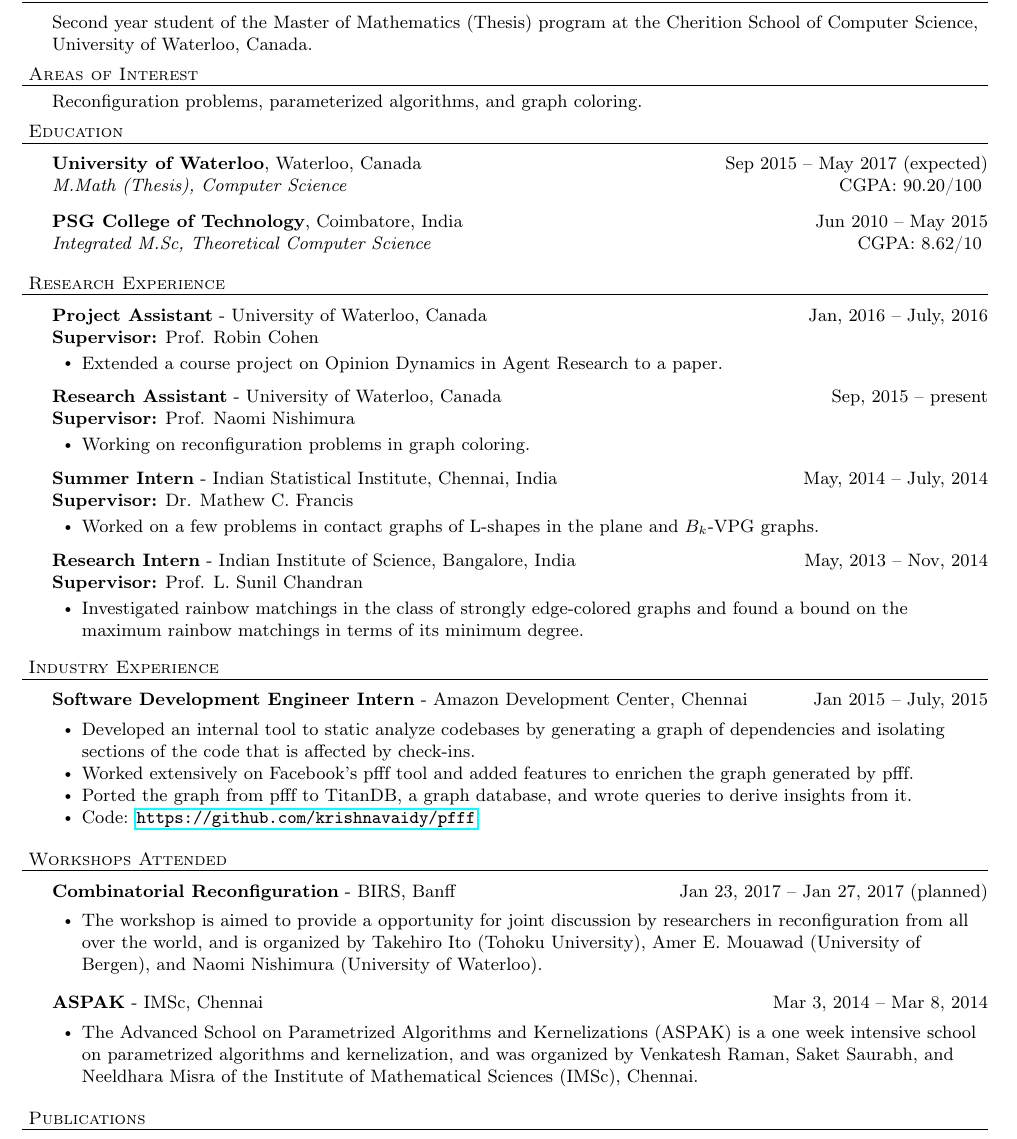
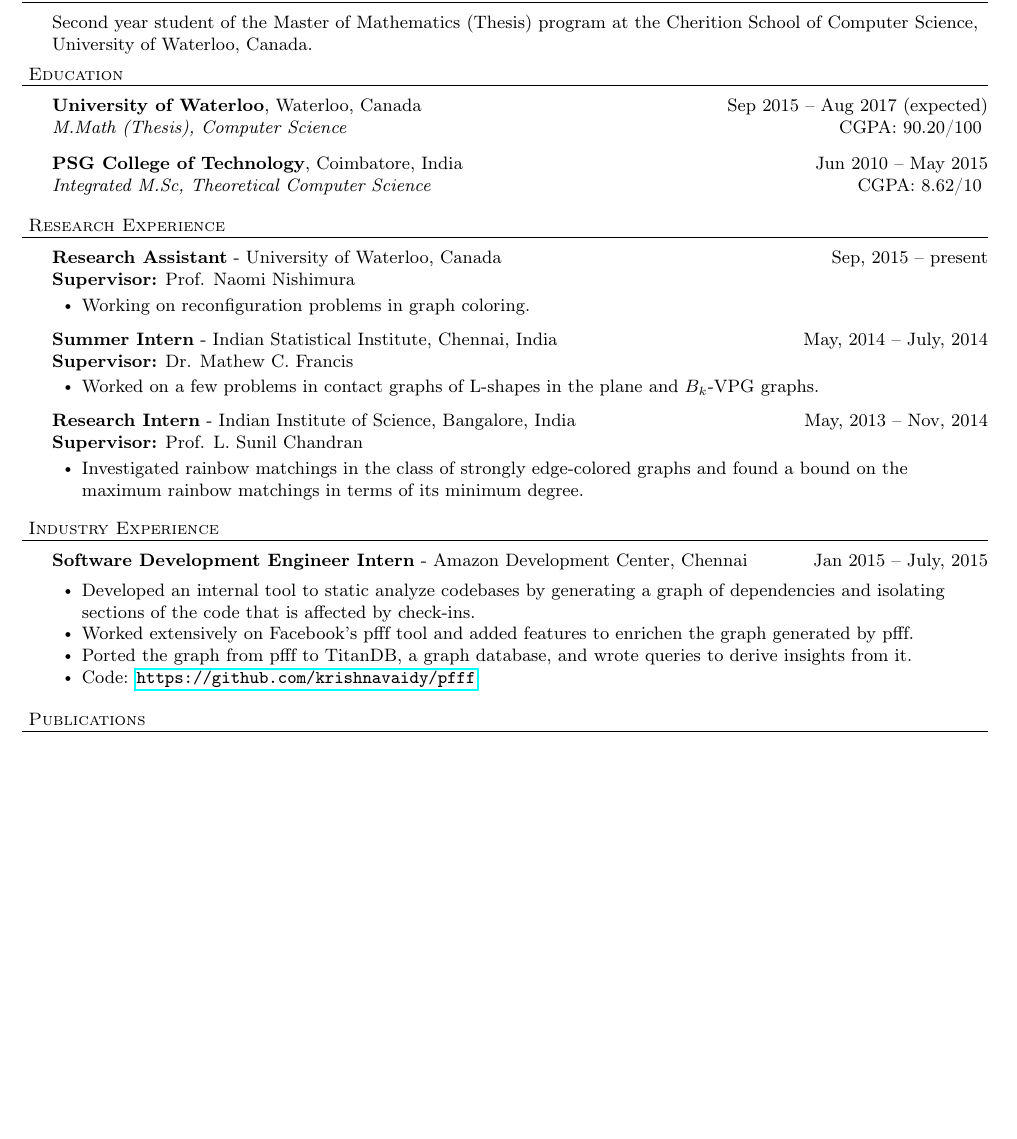
Before and after one commit to krishnavaidy/newresume, a LaTeX CV (resume.tex): part of page 1 of 2 before the commit and part of the page after it, cut so that both start at the same text, the shorter picture padded with empty space. Compiled offline with pdfLaTeX.

Commit message:
Changed expected graduation

```diff
--- a/resume.tex
+++ b/resume.tex
@@ -126,13 +126,13 @@ Page $\thepage\hspace*{3pt}\vert\hspace*{3pt}\pageref{LastPage}$
 Second year student of the Master of Mathematics (Thesis) program at the Cherition School of Computer
 Science, University of Waterloo, Canada.}
 
-\vspace*{4pt}%
-\header{Areas of Interest}
-Reconfiguration problems, parameterized algorithms, and graph coloring.
+%\vspace*{4pt}%
+%\header{Areas of Interest}
+%Reconfiguration problems, parameterized algorithms, and graph coloring.
 
 \vspace*{4pt}%
 \header{Education}
-    \college{\textbf{University of Waterloo}, Waterloo, Canada}{Sep 2015 -- May 2017 (expected)}
+    \college{\textbf{University of Waterloo}, Waterloo, Canada}{Sep 2015 -- Aug 2017 (expected)}
     {\textit{M.Math (Thesis), Computer Science}}{CGPA: 90.20/100}\\
 
     \college{\textbf{PSG College of Technology}, Coimbatore, India}{Jun 2010 -- May 2015}
@@ -140,14 +140,7 @@ Reconfiguration problems, parameterized algorithms, and graph coloring.
 
 \vspace*{4pt}%
 \header{Research Experience}
-\employer{Project Assistant}{University of Waterloo, Canada}{Jan, 2016 -- July,
-    2016}{\textbf{Supervisor:} Prof. Robin Cohen}
-\begin{bullet-list-minor}
-\item Extended a course project on Opinion Dynamics in Agent Research to a
-    paper.
-\end{bullet-list-minor}
-
-  \employer{Research Assistant}{University of Waterloo, Canada}{Sep, 2015 --
+\employer{Research Assistant}{University of Waterloo, Canada}{Sep, 2015 --
       present}{\textbf{Supervisor:} Prof. Naomi Nishimura}
 \begin{bullet-list-minor}
 \item Working on reconfiguration problems in graph coloring.
@@ -181,24 +174,24 @@ Reconfiguration problems, parameterized algorithms, and graph coloring.
         \item Code: \url{https://github.com/krishnavaidy/pfff}
     \end{bullet-list-minor}
 
-\vspace*{4pt}
-\header{Workshops Attended}
-\employer{Combinatorial Reconfiguration}{BIRS,
-    Banff}{Jan 23, 2017 -- Jan 27, 2017 (planned)}{}
-\begin{bullet-list-minor}
-\item The workshop is aimed to provide a
-    opportunity for joint discussion by researchers in reconfiguration from all
-    over the world, and is organized by Takehiro Ito (Tohoku University), Amer E. Mouawad (University of Bergen),
-    and Naomi Nishimura (University of Waterloo).
-\end{bullet-list-minor}
+%\vspace*{4pt}
+%\header{Workshops Attended}
+%\employer{Combinatorial Reconfiguration}{BIRS,
+    %Banff}{Jan 23, 2017 -- Jan 27, 2017}{}
+%\begin{bullet-list-minor}
+%\item The workshop is aimed to provide a
+    %opportunity for joint discussion by researchers in reconfiguration from all
+    %over the world, and is organized by Takehiro Ito (Tohoku University), Amer E. Mouawad (University of Bergen),
+    %and Naomi Nishimura (University of Waterloo).
+%\end{bullet-list-minor}
 
-\employer{ASPAK}{IMSc, Chennai}{Mar 3, 2014 -- Mar 8, 2014}{}
-\begin{bullet-list-minor}
-\item The Advanced School on Parametrized Algorithms and Kernelizations (ASPAK)
-    is a one week intensive school on parametrized algorithms and kernelization,
-    and was organized by Venkatesh Raman, Saket Saurabh, and Neeldhara Misra of
-    the Institute of Mathematical Sciences (IMSc), Chennai.
-\end{bullet-list-minor}
+%\employer{ASPAK}{IMSc, Chennai}{Mar 3, 2014 -- Mar 8, 2014}{}
+%\begin{bullet-list-minor}
+%\item The Advanced School on Parametrized Algorithms and Kernelizations (ASPAK)
+    %is a one week intensive school on parametrized algorithms and kernelization,
+    %and was organized by Venkatesh Raman, Saket Saurabh, and Neeldhara Misra of
+    %the Institute of Mathematical Sciences (IMSc), Chennai.
+%\end{bullet-list-minor}
 
 \vspace*{4pt}%
 \header{Publications}
```
Also changed, not shown: resume.pdf, resume.tex (2 more changed lines).
